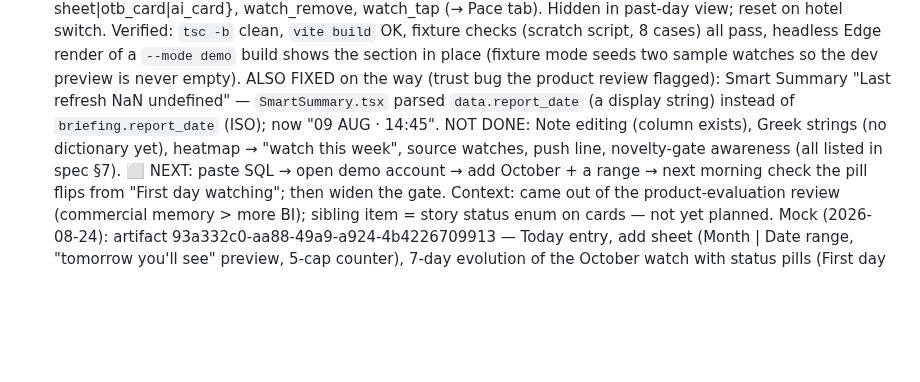
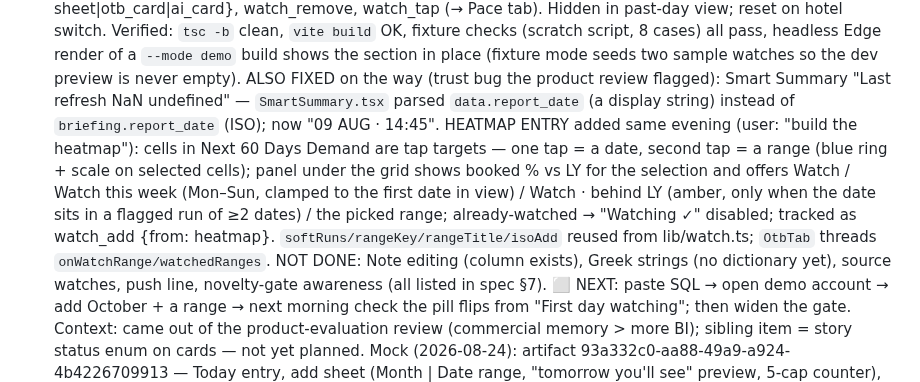
Before and after one commit to dkaryp13hbis/firstlight-agent, a Markdown page: docs/ENGINEERING_LOG.md, the part around the change. Drawn GitHub-style; blank space fills up the shorter version.

Commit message:
Log + spec: watchlist heatmap entry built
Co-Authored-By: Claude Fable 5 <noreply@anthropic.com>

```diff
--- a/docs/ENGINEERING_LOG.md
+++ b/docs/ENGINEERING_LOG.md
@@ -209,8 +209,17 @@ Potidea old-daemon decommission, Protel real-rooms + season-dates queries.
   the dev preview is never empty). ALSO FIXED on the way (trust bug the
   product review flagged): Smart Summary "Last refresh NaN undefined" —
   `SmartSummary.tsx` parsed `data.report_date` (a display string) instead
-  of `briefing.report_date` (ISO); now "09 AUG · 14:45". NOT DONE: Note editing (column exists),
-  Greek strings (no dictionary yet), heatmap → "watch this week", source
+  of `briefing.report_date` (ISO); now "09 AUG · 14:45". HEATMAP ENTRY added same evening
+  (user: "build the heatmap"): cells in Next 60 Days Demand are tap
+  targets — one tap = a date, second tap = a range (blue ring + scale on
+  selected cells); panel under the grid shows booked % vs LY for the
+  selection and offers Watch <date> / Watch this week (Mon–Sun, clamped
+  to the first date in view) / Watch <soft run> · behind LY (amber, only
+  when the date sits in a flagged run of ≥2 dates) / the picked range;
+  already-watched → "Watching ✓" disabled; tracked as watch_add
+  {from: heatmap}. `softRuns/rangeKey/rangeTitle/isoAdd` reused from
+  lib/watch.ts; `OtbTab` threads `onWatchRange/watchedRanges`. NOT DONE:
+  Note editing (column exists), Greek strings (no dictionary yet), source
   watches, push line, novelty-gate awareness (all listed in spec §7).
   ⬜ NEXT: paste SQL → open demo account → add October + a range → next
   morning check the pill flips from "First day watching"; then widen the
```
Also changed, not shown: docs/WATCHLIST_SPEC.md (+1 -1 lines).
